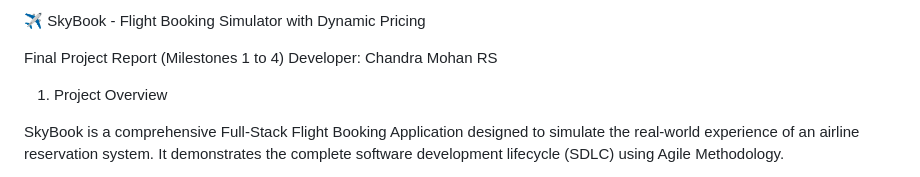
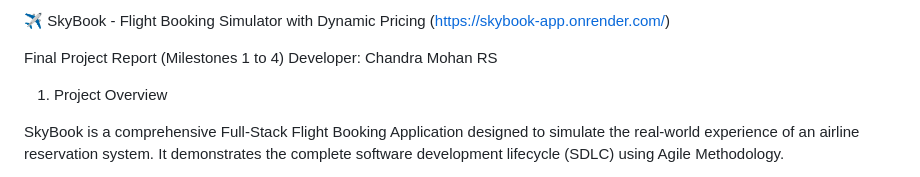
Before and after one commit to chandru-rscm/flight_booking_simulatorWithDynamicPricing, a Markdown page: README.md, the part around the change. GitHub-like rendering.

Commit message:
added deployed url

```diff
--- a/README.md
+++ b/README.md
@@ -1,4 +1,4 @@
-✈️ SkyBook - Flight Booking Simulator with Dynamic Pricing
+✈️ SkyBook - Flight Booking Simulator with Dynamic Pricing  (https://skybook-app.onrender.com/)
 
 
 Final Project Report (Milestones 1 to 4) Developer: Chandra Mohan RS
```
